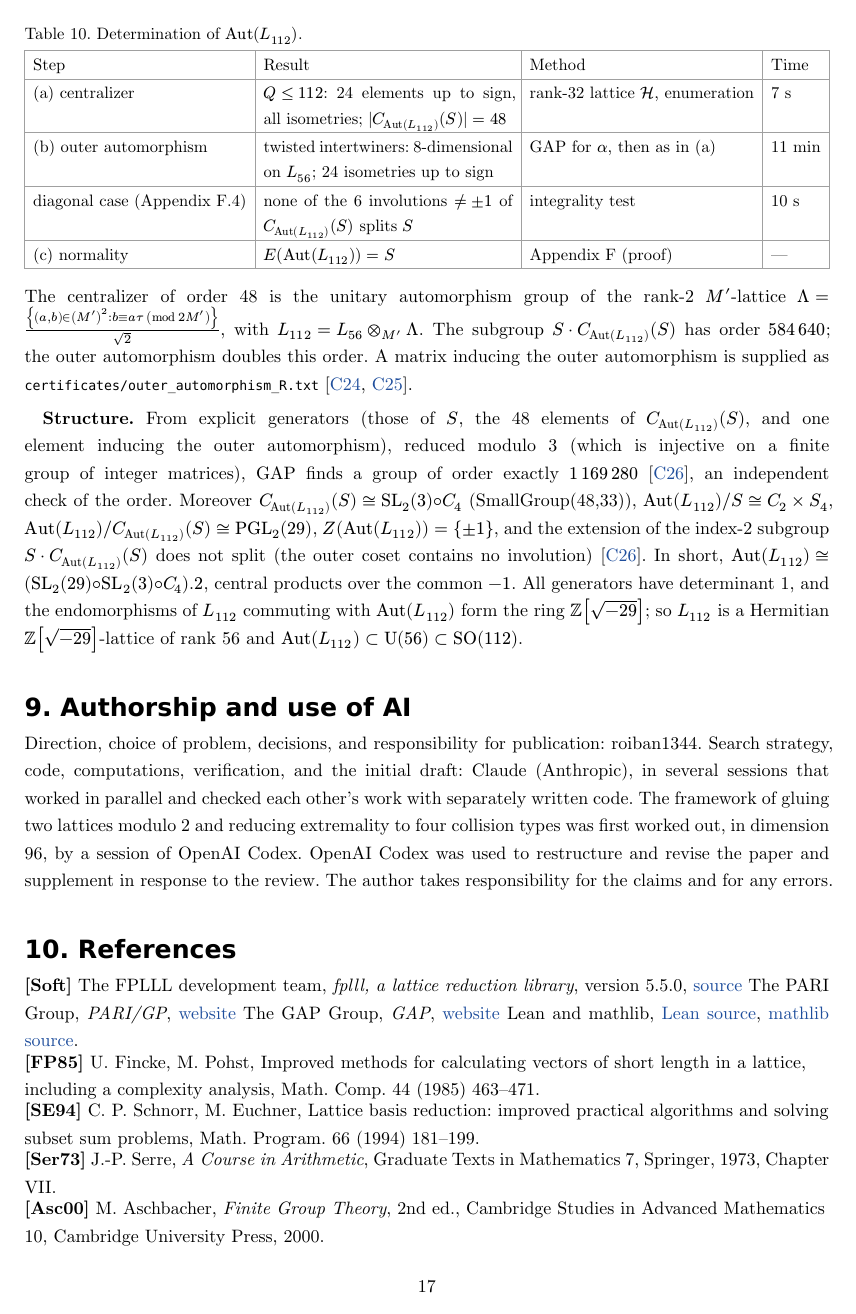
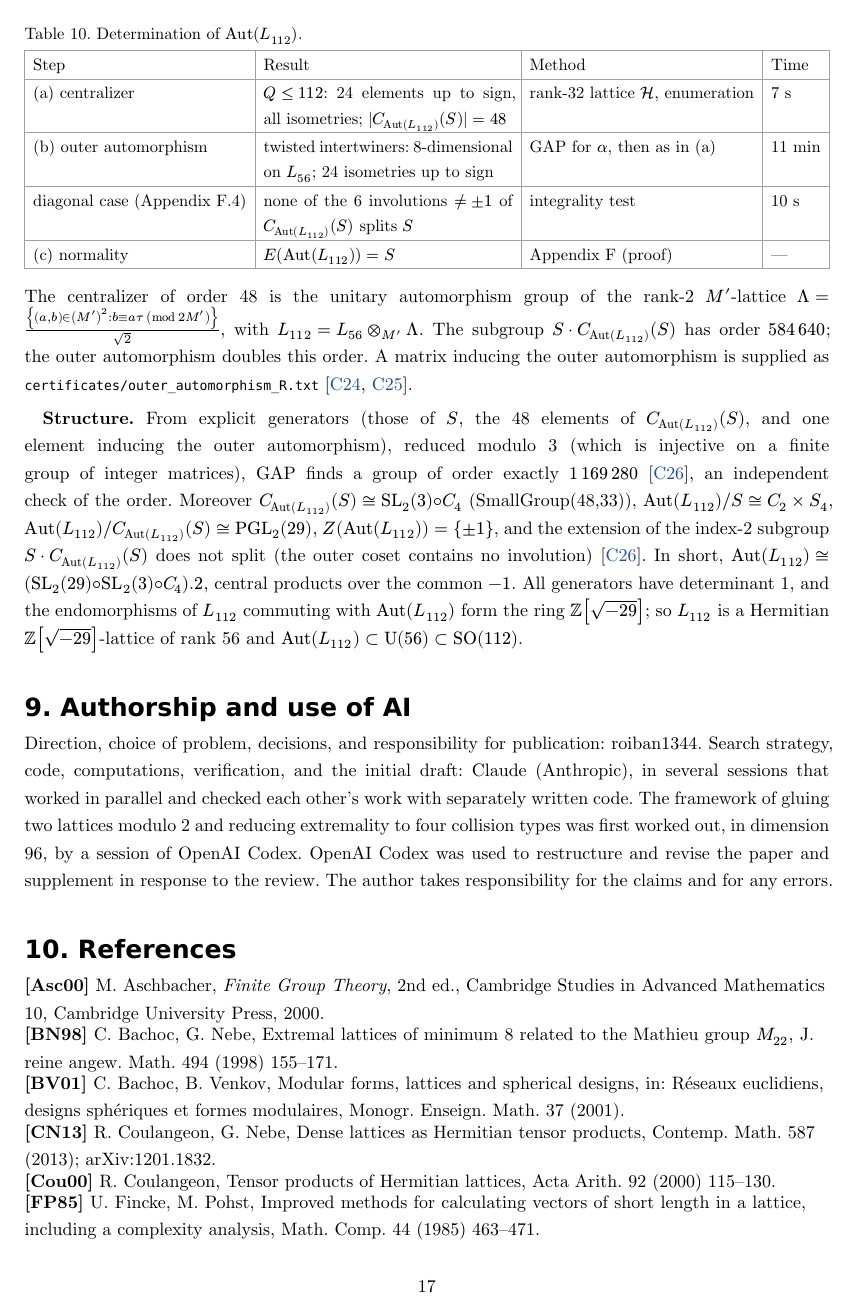
Before and after one commit to roiban1344/112-dimensional-extremal-even-unimodular-lattice, a Typst document (paper/paper.en.typ): page 17 of 27. Compiled offline with Typst 0.15.

Commit message:
paper.en: sort the reference list by citation key, data and software last (C8)
Co-Authored-By: Claude Opus 5.5 <noreply@anthropic.com>

```diff
--- a/paper/paper.en.typ
+++ b/paper/paper.en.typ
@@ -488,15 +488,12 @@ Direction, choice of problem, decisions, and responsibility for publication: roi
 
 
 #refs-list(
-  [#strong[\[Soft\]] The FPLLL development team, #emph[fplll, a lattice reduction library], version 5.5.0, #link("https://github.com/fplll/fplll")[source]; The PARI Group, #emph[PARI/GP], #link("https://pari.math.u-bordeaux.fr/")[website]; The GAP Group, #emph[GAP], #link("https://www.gap-system.org/")[website]; Lean and mathlib, #link("https://github.com/leanprover/lean4")[Lean source], #link("https://github.com/leanprover-community/mathlib4")[mathlib source].],
-  [#strong[\[FP85\]] U. Fincke, M. Pohst, Improved methods for calculating vectors of short length in a lattice, including a complexity analysis, Math. Comp. 44 (1985) 463–471.],
-  [#strong[\[SE94\]] C. P. Schnorr, M. Euchner, Lattice basis reduction: improved practical algorithms and solving subset sum problems, Math. Program. 66 (1994) 181–199.],
-  [#strong[\[Ser73\]] J.-P. Serre, #emph[A Course in Arithmetic], Graduate Texts in Mathematics 7, Springer, 1973, Chapter VII.],
   [#strong[\[Asc00\]] M. Aschbacher, #emph[Finite Group Theory], 2nd ed., Cambridge Studies in Advanced Mathematics 10, Cambridge University Press, 2000.],
   [#strong[\[BN98\]] C. Bachoc, G. Nebe, Extremal lattices of minimum 8 related to the Mathieu group $M_22$, J. reine angew. Math. 494 (1998) 155–171.],
   [#strong[\[BV01\]] C. Bachoc, B. Venkov, Modular forms, lattices and spherical designs, in: Réseaux euclidiens, designs sphériques et formes modulaires, Monogr. Enseign. Math. 37 (2001).],
   [#strong[\[CN13\]] R. Coulangeon, G. Nebe, Dense lattices as Hermitian tensor products, Contemp. Math. 587 (2013); arXiv:1201.1832.],
   [#strong[\[Cou00\]] R. Coulangeon, Tensor products of Hermitian lattices, Acta Arith. 92 (2000) 115–130.],
+  [#strong[\[FP85\]] U. Fincke, M. Pohst, Improved methods for calculating vectors of short length in a lattice, including a complexity analysis, Math. Comp. 44 (1985) 463–471.],
   [#strong[\[HM01\]] G. Hiss, G. Malle, Low-dimensional representations of quasi-simple groups, LMS J. Comput. Math. 4 (2001) 22–63.],
   [#strong[\[HM02\]] G. Hiss, G. Malle, Corrigenda: Low-dimensional representations of quasi-simple groups, LMS J. Comput. Math. 5 (2002) 95–126.],
   [#strong[\[Kin03\]] O. King, A mass formula for unimodular lattices with no roots, Math. Comp. 72 (2003).],
@@ -507,10 +504,13 @@ Direction, choice of problem, decisions, and responsibility for publication: roi
   [#strong[\[NS\]] G. Nebe, N. J. A. Sloane, A Catalogue of Lattices, entries #raw("L_56b"), #raw("L_56c"). #link("https://www.math.rwth-aachen.de/~Gabriele.Nebe/LATTICES/")[Catalogue of Lattices].],
   [#strong[\[Que84\]] H.-G. Quebbemann, A construction of integral lattices, Mathematika 31 (1984) 137–140.],
   [#strong[\[Sak26\]] R. Sakamoto, Two extremal even unimodular lattices of rank 88, preprint (2026); arXiv:2609.15633.],
+  [#strong[\[SE94\]] C. P. Schnorr, M. Euchner, Lattice basis reduction: improved practical algorithms and solving subset sum problems, Math. Program. 66 (1994) 181–199.],
+  [#strong[\[Ser73\]] J.-P. Serre, #emph[A Course in Arithmetic], Graduate Texts in Mathematics 7, Springer, 1973, Chapter VII.],
   [#strong[\[SPLAG\]] J. H. Conway, N. J. A. Sloane, Sphere Packings, Lattices and Groups, 3rd ed., Springer 1999.],
   [#strong[\[SSP99\]] R. Scharlau, R. Schulze-Pillot, Extremal lattices, in: B. H. Matzat, G.-M. Greuel, G. Hiss (eds.), Algorithmic Algebra and Number Theory (Heidelberg, 1997), Springer 1999, 139–170.],
   [#strong[\[SW10\]] D. Stehlé, M. Watkins, On the extremality of an 80-dimensional lattice, ANTS-IX, LNCS 6197 (2010) 340–356.],
   [#strong[\[Wat12\]] M. Watkins, Another 80-dimensional extremal lattice, J. Théor. Nombres Bordeaux 24 (2012).],
+  [#strong[\[Soft\]] The FPLLL development team, #emph[fplll, a lattice reduction library], version 5.5.0, #link("https://github.com/fplll/fplll")[source]; The PARI Group, #emph[PARI/GP], #link("https://pari.math.u-bordeaux.fr/")[website]; The GAP Group, #emph[GAP], #link("https://www.gap-system.org/")[website]; Lean and mathlib, #link("https://github.com/leanprover/lean4")[Lean source], #link("https://github.com/leanprover-community/mathlib4")[mathlib source].],
   [#strong[\[Repo\]] roiban1344, #emph[112-dimensional extremal even unimodular lattice] (data, the code that checks and produces the verification data, the verification data, the Lean formalization), #link("https://github.com/roiban1344/112-dimensional-extremal-even-unimodular-lattice")[public repository] (accessed 18 October 2026).],
 )
 
```
